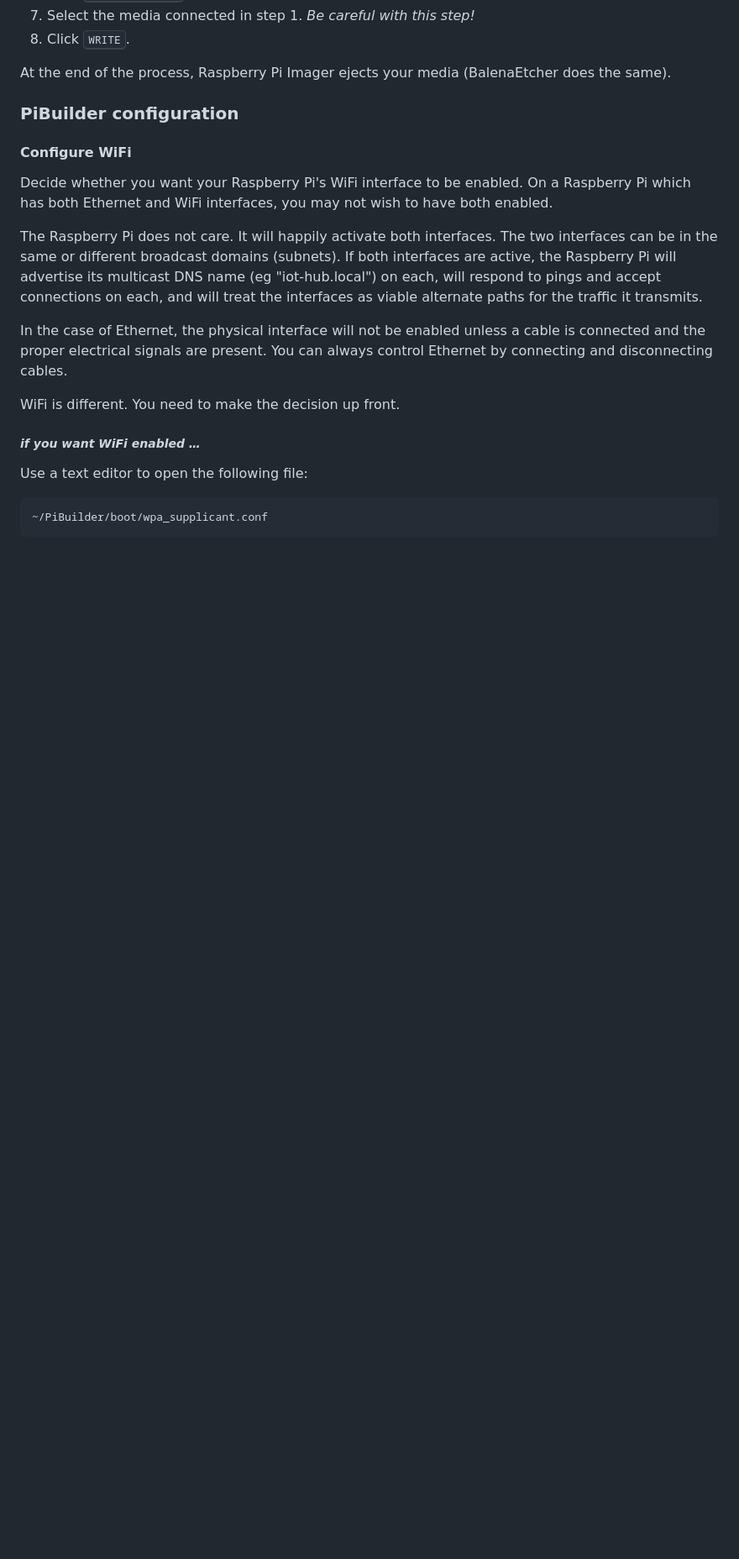
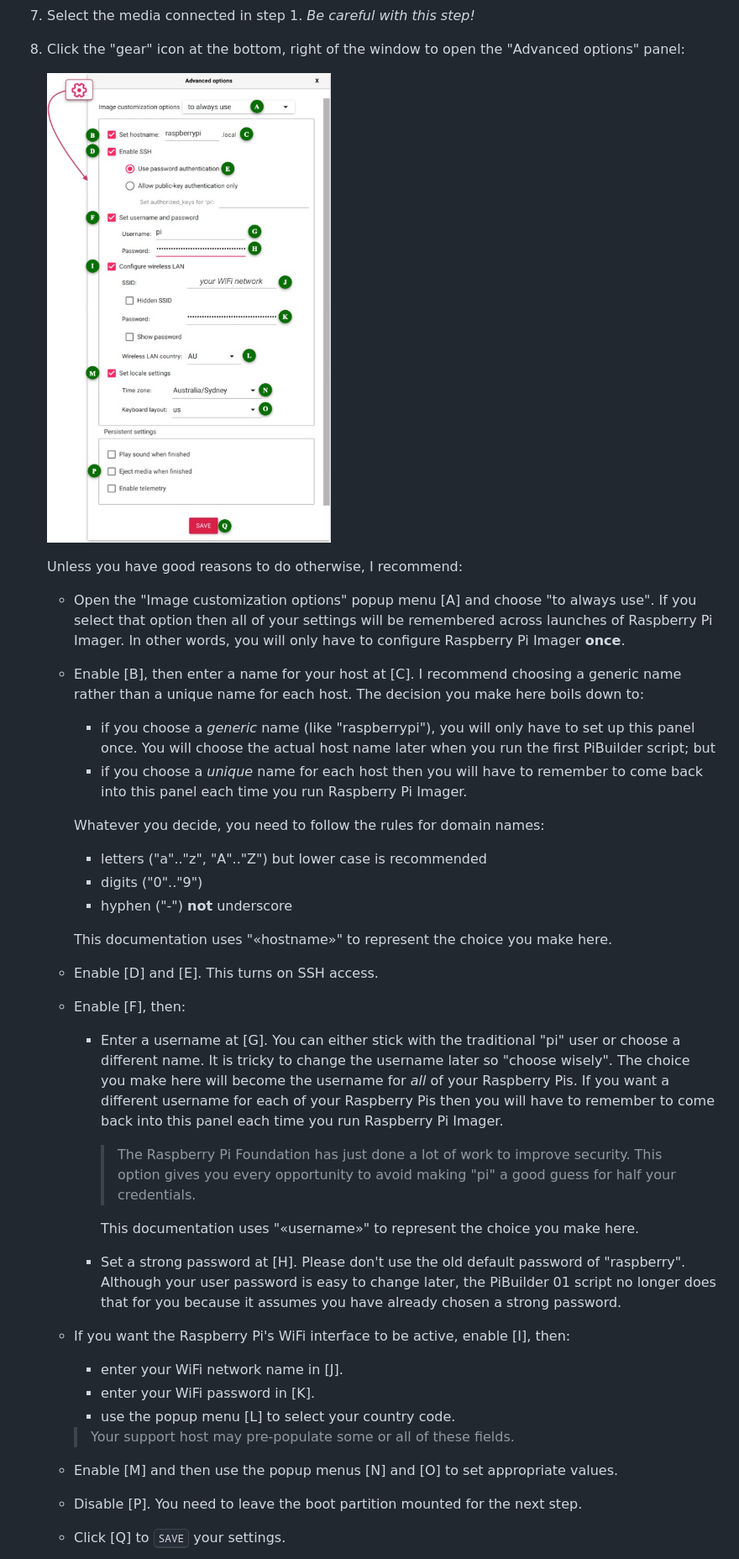
Before and after one commit to Paraphraser/PiBuilder, a Markdown page: README.md, the part around one of its changes. Shown at 84% size. GitHub-like rendering; pictures changed too: images/AdvancedOptions.jpg (added); blank space fills up the shorter version.

````diff
--- a/README.md
+++ b/README.md
@@ -208,24 +207,46 @@ The steps are:
 6. Click <kbd>CHOOSE STORAGE</kbd>
 7. Select the media connected in step 1. *Be careful with this step!*
-8. Click <kbd>WRITE</kbd>.
-
-At the end of the process, Raspberry Pi Imager ejects your media (BalenaEtcher does the same).
-
-### <a name="configPiBuilder"> PiBuilder configuration </a>
-
-#### <a name="configWiFi"> Configure WiFi </a>
-
-Decide whether you want your Raspberry Pi's WiFi interface to be enabled. On a Raspberry Pi which has both Ethernet and WiFi interfaces, you may not wish to have both enabled.
-
-The Raspberry Pi does not care. It will happily activate both interfaces. The two interfaces can be in the same or different broadcast domains (subnets). If both interfaces are active, the Raspberry Pi will advertise its multicast DNS name (eg "iot-hub.local") on each, will respond to pings and accept connections on each, and will treat the interfaces as viable alternate paths for the traffic it transmits.
-
-In the case of Ethernet, the physical interface will not be enabled unless a cable is connected and the proper electrical signals are present. You can always control Ethernet by connecting and disconnecting cables.
-
-WiFi is different. You need to make the decision up front.
-
-##### <a name="enableWiFi"> *if you want WiFi enabled …* </a>
-
-Use a text editor to open the following file:
-
-```
-~/PiBuilder/boot/wpa_supplicant.conf
+8. Click the "gear" icon at the bottom, right of the window to open the "Advanced options" panel:
+
+	![Raspberry Pi Imager Advanced Options](./images/AdvancedOptions.jpg)
+
+	Unless you have good reasons to do otherwise, I recommend:
+
+	- Open the "Image customization options" popup menu <span style="color:green">[A]</span> and choose "to always use". If you select that option then all of your settings will be remembered across launches of Raspberry Pi Imager. In other words, you will only have to configure Raspberry Pi Imager **once**.
+
+	- Enable <span style="color:green">[B]</span>, then enter a name for your host at <a name="firstBootHostName"></a><span style="color:green">[C]</span>. I recommend choosing a generic name rather than a unique name for each host. The decision you make here boils down to:
+
+		- if you choose a *generic* name (like "raspberrypi"), you will only have to set up this panel once. You will choose the actual host name later when you run the first PiBuilder script; but
+		- if you choose a *unique* name for each host then you will have to remember to come back into this panel each time you run Raspberry Pi Imager.
+
+		Whatever you decide, you need to follow the rules for domain names:
+
+		- letters ("a".."z", "A".."Z") but lower case is recommended
+		- digits ("0".."9")
+		- hyphen ("-") **not** underscore
+
+		This documentation uses "«hostname»" to represent the choice you make here.
+
+	- Enable <span style="color:green">[D]</span> and <span style="color:green">[E]</span>. This turns on SSH access.
+	- Enable <span style="color:green">[F]</span>, then:
+
+		- Enter a username at <a name="firstBootUserName"></a><span style="color:green">[G]</span>. You can either stick with the traditional "pi" user or choose a different name. It is tricky to change the username later so "choose wisely". The choice you make here will become the username for *all* of your Raspberry Pis. If you want a different username for each of your Raspberry Pis then you will have to remember to come back into this panel each time you run Raspberry Pi Imager.
+
+			> The Raspberry Pi Foundation has just done a lot of work to improve security. This option gives you every opportunity to avoid making "pi" a good guess for half your credentials.
+
+			This documentation uses "«username»" to represent the choice you make here.
+
+		- Set a strong password at <a name="firstBootUserPassword"></a><span style="color:green">[H]</span>. Please don't use the old default password of "raspberry". Although your user password is easy to change later, the PiBuilder 01 script no longer does that for you because it assumes you have already chosen a strong password.
+
+	- <a name="firstBootWiFi"></a>If you want the Raspberry Pi's WiFi interface to be active, enable <span style="color:green">[I]</span>, then:
+
+		- enter your WiFi network name in <span style="color:green">[J]</span>.
+		- enter your WiFi password in <span style="color:green">[K]</span>.
+		- <a name="firstBootCC"></a>use the popup menu <span style="color:green">[L]</span> to select your country code.
+
+		> Your support host may pre-populate some or all of these fields.
+
+	- Enable <span style="color:green">[M]</span> and then use the popup menus <a name="firstBootTZ"></a><span style="color:green">[N]</span> and <span style="color:green">[O]</span> to set appropriate values.
+	- Disable <span style="color:green">[P]</span>. You need to leave the boot partition mounted for the next step.
+	- Click <span style="color:green">[Q]</span> to <kbd>SAVE</kbd> your settings.
+
````
Also changed, not shown: other parts of README.md (+192 -265 lines), tutorials/vnc.md (+40 -28 lines), 11 other files.
